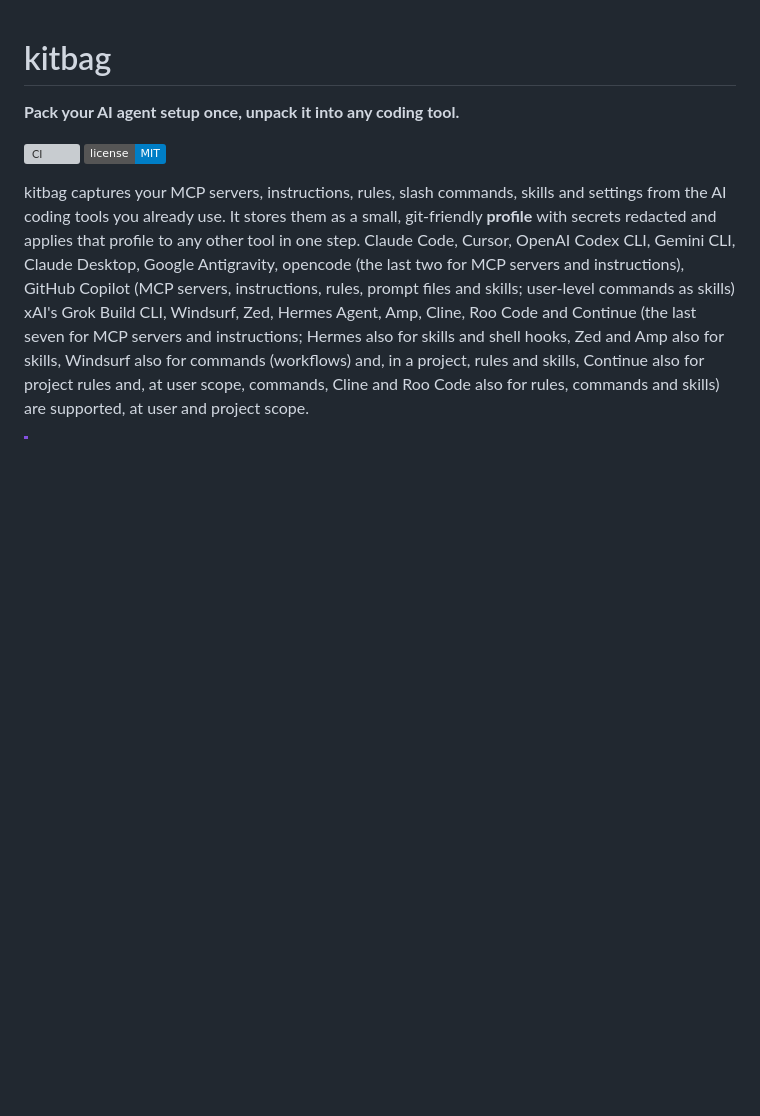
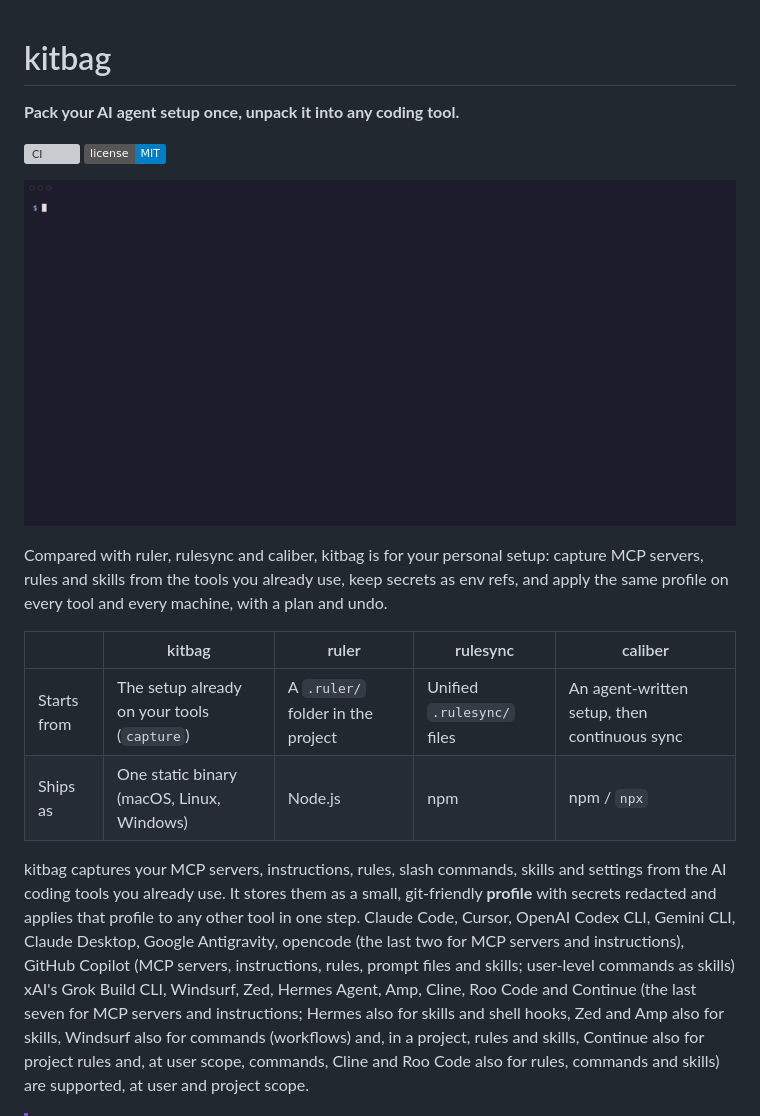
Before and after one commit to cargopete/kitbag, a Markdown page: README.md, the part around the change. Rendered like a GitHub page; pictures changed too: docs/demo.gif (added); badges without logos; blank space fills up the shorter version; grey boxes are pictures that could not be loaded.

Commit message:
Add a README demo GIF and a one-line positioning statement (#127)
Co-authored-by: Petko Pavlovski <cargopete@users.noreply.github.com>

```diff
--- a/README.md
+++ b/README.md
@@ -4,6 +4,15 @@
 
 [![CI](https://github.com/cargopete/kitbag/actions/workflows/ci.yml/badge.svg)](https://github.com/cargopete/kitbag/actions/workflows/ci.yml)
 [![License: MIT](https://img.shields.io/badge/license-MIT-blue.svg)](LICENSE)
+
+![kitbag capturing a Claude Code setup, applying it to Cursor, and undoing](docs/demo.gif)
+
+Compared with ruler, rulesync and caliber, kitbag is for your personal setup: capture MCP servers, rules and skills from the tools you already use, keep secrets as env refs, and apply the same profile on every tool and every machine, with a plan and undo.
+
+| | kitbag | ruler | rulesync | caliber |
+|---|---|---|---|---|
+| Starts from | The setup already on your tools (`capture`) | A `.ruler/` folder in the project | Unified `.rulesync/` files | An agent-written setup, then continuous sync |
+| Ships as | One static binary (macOS, Linux, Windows) | Node.js | npm | npm / `npx` |
 
 kitbag captures your MCP servers, instructions, rules, slash commands, skills and settings
 from the AI coding tools you already use. It stores them as a small, git-friendly **profile** with secrets
```
Also changed, not shown: CHANGELOG.md (+2 -0 lines), 2 other files.
